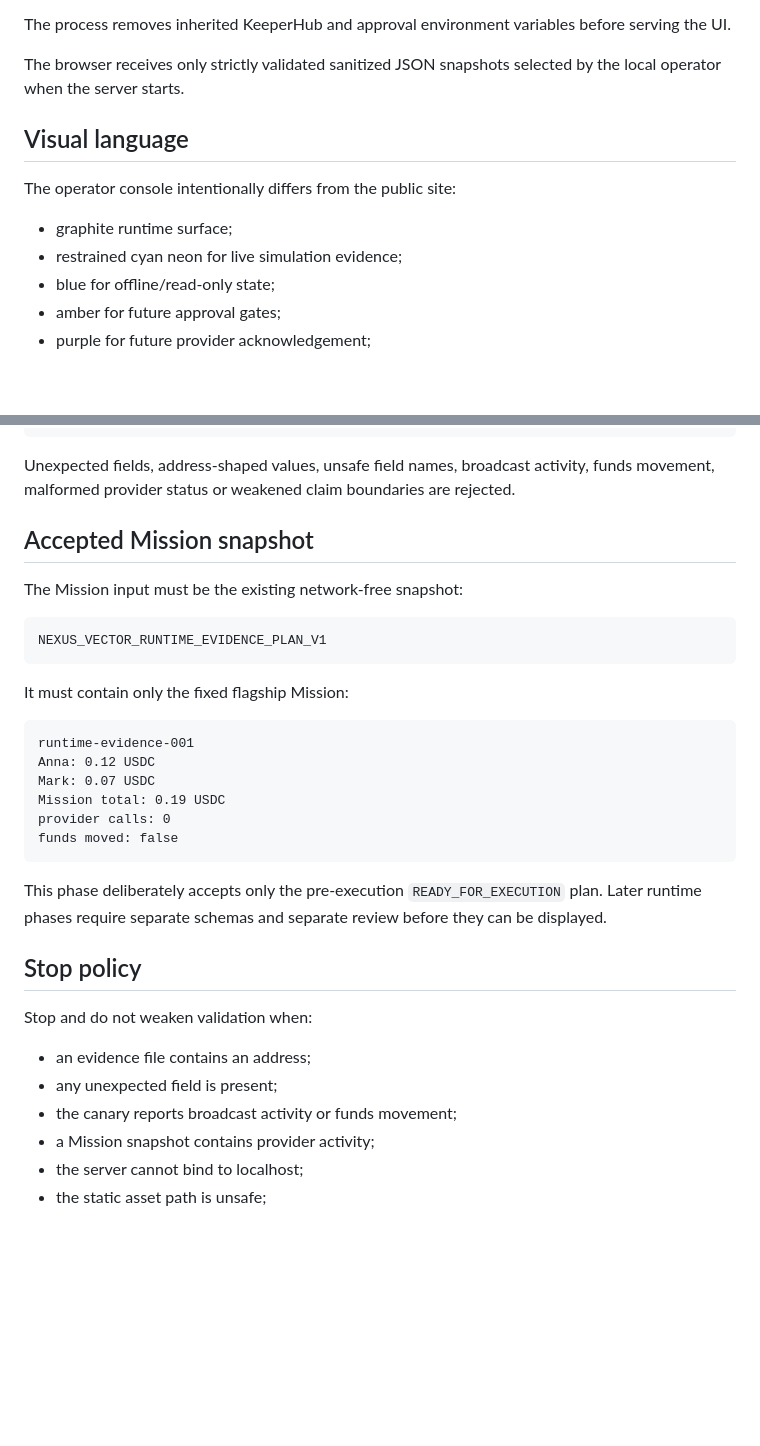
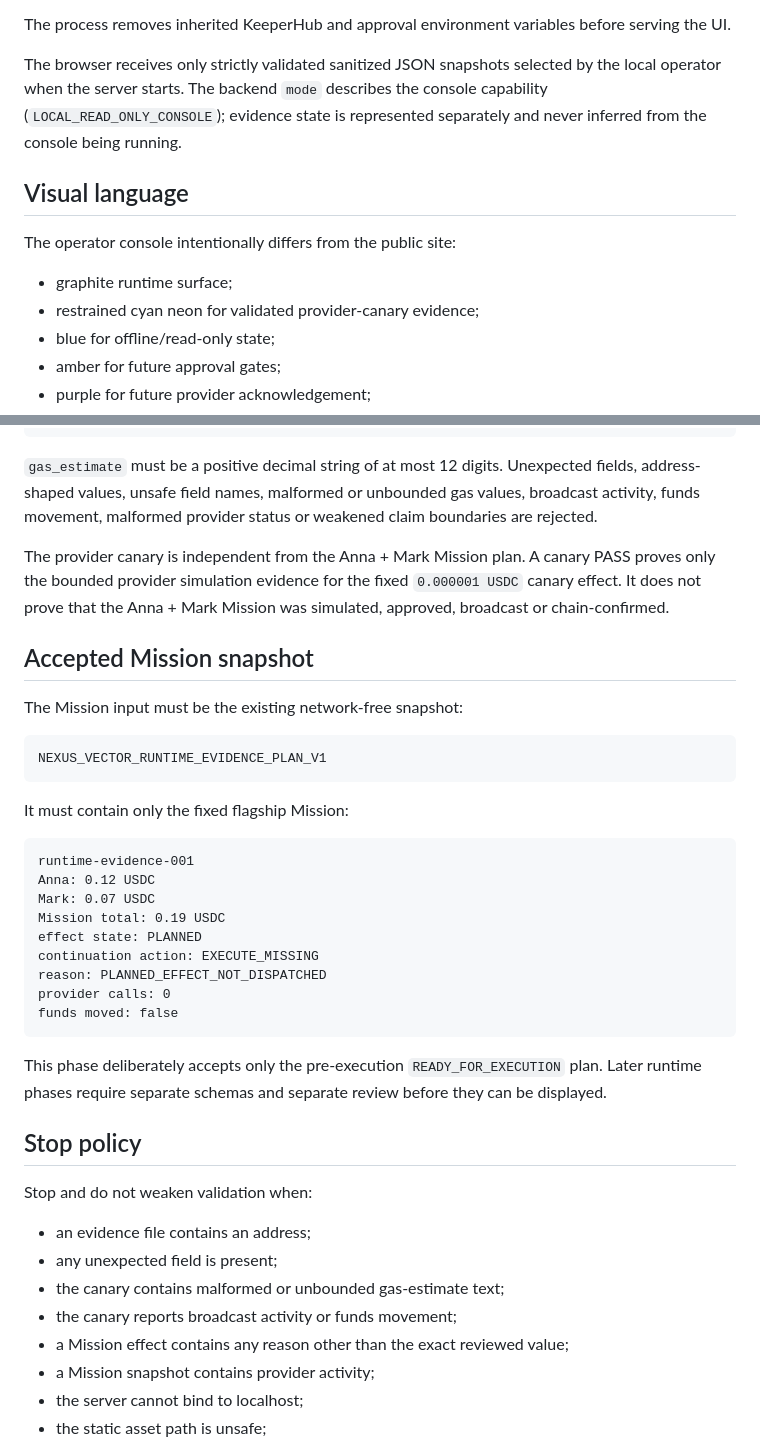
Before and after one commit to bit-nexus-labs/nexus-vector-keeperhub, a Markdown page: docs/LOCAL_OPERATOR_CONSOLE_READONLY.md, 2 parts joined by grey strips. GitHub-like rendering; blank space fills up the shorter version.

Commit message:
Document operator console hardening boundaries

````diff
--- a/docs/LOCAL_OPERATOR_CONSOLE_READONLY.md
+++ b/docs/LOCAL_OPERATOR_CONSOLE_READONLY.md
@@ -35,14 +35,14 @@ The read-only console has:
 
 The process removes inherited KeeperHub and approval environment variables before serving the UI.
 
-The browser receives only strictly validated sanitized JSON snapshots selected by the local operator when the server starts.
+The browser receives only strictly validated sanitized JSON snapshots selected by the local operator when the server starts. The backend `mode` describes the console capability (`LOCAL_READ_ONLY_CONSOLE`); evidence state is represented separately and never inferred from the console being running.
 
 ## Visual language
 
 The operator console intentionally differs from the public site:
 
 - graphite runtime surface;
-- restrained cyan neon for live simulation evidence;
+- restrained cyan neon for validated provider-canary evidence;
 - blue for offline/read-only state;
 - amber for future approval gates;
 - purple for future provider acknowledgement;
@@ -92,7 +92,9 @@ funds_moved: false
 claim_boundary: SIMULATION_ONLY_NOT_TRANSACTION_EVIDENCE
 ```
 
-Unexpected fields, address-shaped values, unsafe field names, broadcast activity, funds movement, malformed provider status or weakened claim boundaries are rejected.
+`gas_estimate` must be a positive decimal string of at most 12 digits. Unexpected fields, address-shaped values, unsafe field names, malformed or unbounded gas values, broadcast activity, funds movement, malformed provider status or weakened claim boundaries are rejected.
+
+The provider canary is independent from the Anna + Mark Mission plan. A canary PASS proves only the bounded provider simulation evidence for the fixed `0.000001 USDC` canary effect. It does not prove that the Anna + Mark Mission was simulated, approved, broadcast or chain-confirmed.
 
 ## Accepted Mission snapshot
 
@@ -109,6 +111,9 @@ runtime-evidence-001
 Anna: 0.12 USDC
 Mark: 0.07 USDC
 Mission total: 0.19 USDC
+effect state: PLANNED
+continuation action: EXECUTE_MISSING
+reason: PLANNED_EFFECT_NOT_DISPATCHED
 provider calls: 0
 funds moved: false
 ```
@@ -121,7 +126,9 @@ Stop and do not weaken validation when:
 
 - an evidence file contains an address;
 - any unexpected field is present;
+- the canary contains malformed or unbounded gas-estimate text;
 - the canary reports broadcast activity or funds movement;
+- a Mission effect contains any reason other than the exact reviewed value;
 - a Mission snapshot contains provider activity;
 - the server cannot bind to localhost;
 - the static asset path is unsafe;
````
